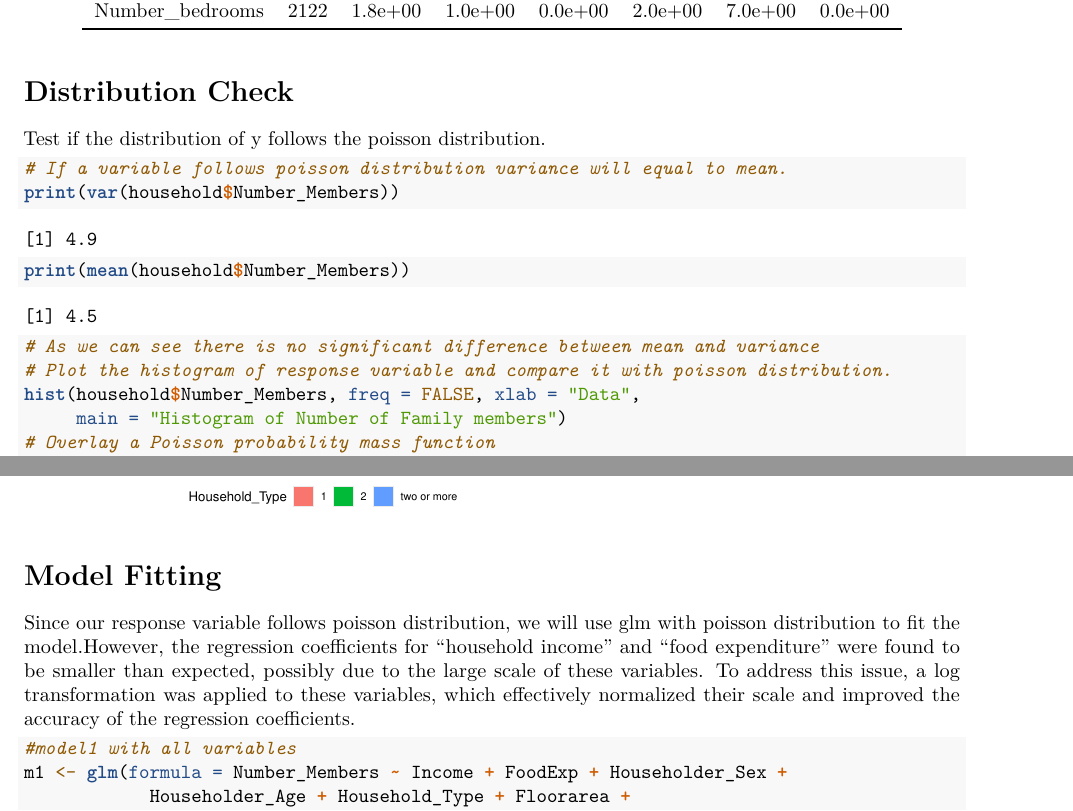
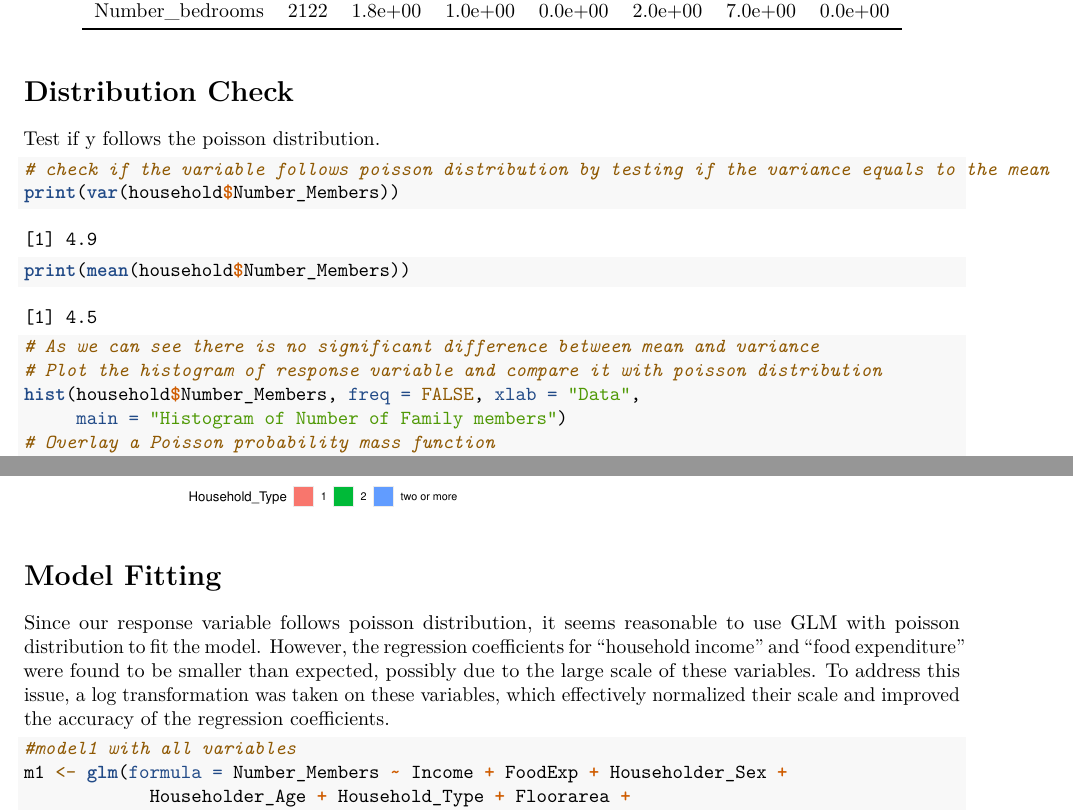
Before and after one commit to SiqiWang1/DAS-Group-04, an R Markdown document (glm.Rmd): two parts of pages 2 and 8 of 14, joined at a grey line, cut so that both start at the same text. Rendered offline with R 4.5, knitr and Pandoc, then LaTeX, with nearby package versions; some code elsewhere in the file could not run offline; the gapminder table comes from the copy in Python's plotly package.

Commit message:
finqllll

````diff
--- a/glm.Rmd
+++ b/glm.Rmd
@@ -93,15 +92,15 @@ household_num %>%
 
 # Distribution Check
 
-Test if the distribution of y follows the poisson distribution.
+Test if y follows the poisson distribution.
 
 ```{r pcheck, echo = TRUE, eval = TRUE, warning = FALSE, message = FALSE}
-# If a variable follows poisson distribution variance will equal to mean.
+# check if the variable follows poisson distribution by testing if the variance equals to the mean
 print(var(household$Number_Members))
 print(mean(household$Number_Members))
 
 # As we can see there is no significant difference between mean and variance
-# Plot the histogram of response variable and compare it with poisson distribution.
+# Plot the histogram of response variable and compare it with poisson distribution
 hist(household$Number_Members, freq = FALSE, xlab = "Data",
      main = "Histogram of Number of Family members")
 # Overlay a Poisson probability mass function
@@ -181,7 +180,7 @@ ggplot(household,
 
 # Model Fitting
 
-Since our response variable follows poisson distribution, we will use glm with poisson distribution to fit the model.However, the regression coefficients for "household income" and "food expenditure" were found to be smaller than expected, possibly due to the large scale of these variables. To address this issue, a log transformation was applied to these variables, which effectively normalized their scale and improved the accuracy of the regression coefficients.
+Since our response variable follows poisson distribution, it seems reasonable to use GLM with poisson distribution to fit the model. However, the regression coefficients for "household income" and "food expenditure" were found to be smaller than expected, possibly due to the large scale of these variables. To address this issue, a log transformation was taken on these variables, which effectively normalized their scale and improved the accuracy of the regression coefficients.
 
 ```{r poissson, echo = TRUE, eval = TRUE, warning = FALSE, message = FALSE}
 #model1 with all variables
````
Also changed, not shown: glm.Rmd (5 more changed lines), 1 other file.
